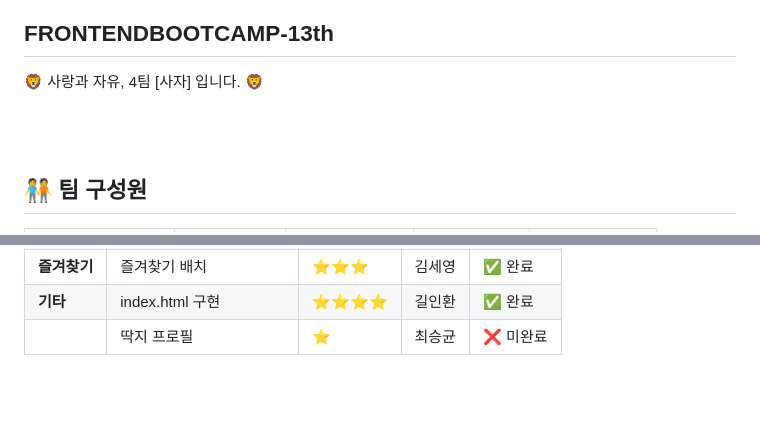
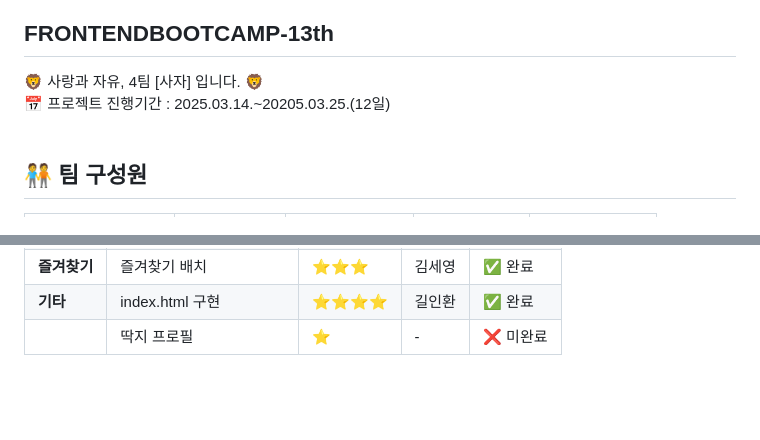
Before and after one commit to FRONTENDBOOTCAMP-13th/love-and-freedom, a Markdown page: README.md, 2 parts joined by grey strips. GitHub-like rendering.

Commit message:
:memo: docs: Update README.md

```diff
--- a/README.md
+++ b/README.md
@@ -1,6 +1,7 @@
 ## FRONTENDBOOTCAMP-13th
 🦁 사랑과 자유, 4팀 [사자] 입니다. 🦁
-
+<br>
+📅 프로젝트 진행기간 : 2025.03.14.~20205.03.25.(12일)
 <br><br>
 
 ## 🧑‍🤝‍🧑 팀 구성원
@@ -66,7 +69,7 @@
 |            | 카테고리 배치 | ⭐⭐⭐⭐ | 정예빈   | ✅ 완료 |
 | **즐겨찾기** | 즐겨찾기 배치 | ⭐⭐⭐ | 김세영   | ✅ 완료 |
 | **기타** | index.html 구현 | ⭐⭐⭐⭐ | 길인환   | ✅ 완료 |
-|            | 딱지 프로필 | ⭐ | 최승균 | ❌ 미완료 |
+|            | 딱지 프로필 | ⭐ | - | ❌ 미완료 |
 
 <br><br>
 
```
Also changed, not shown: other parts of README.md (+3 -1 lines).
